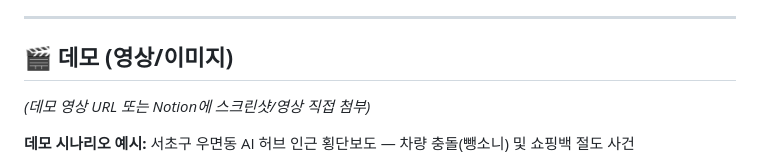
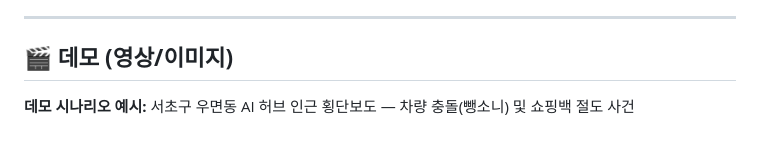
Before and after one commit to Cursor-Holmes/CursorHolmes, a Markdown page: README.md, the part around the change. Rendered like a GitHub page; blank space fills up the shorter version.

Commit message:
Update README with demo scenario example
Added a demo scenario example to the README.

```diff
--- a/README.md
+++ b/README.md
@@ -78,7 +78,7 @@ CursorHolmes는 **“진술을 들은 즉시, 지도 위에서 사건이 어떻
 
 ## **🎬 데모 (영상/이미지)**
 
-*(데모 영상 URL 또는 Notion에 스크린샷/영상 직접 첨부)*
+
 
 **데모 시나리오 예시:** 서초구 우면동 AI 허브 인근 횡단보도 — 차량 충돌(뺑소니) 및 쇼핑백 절도 사건
 
```
